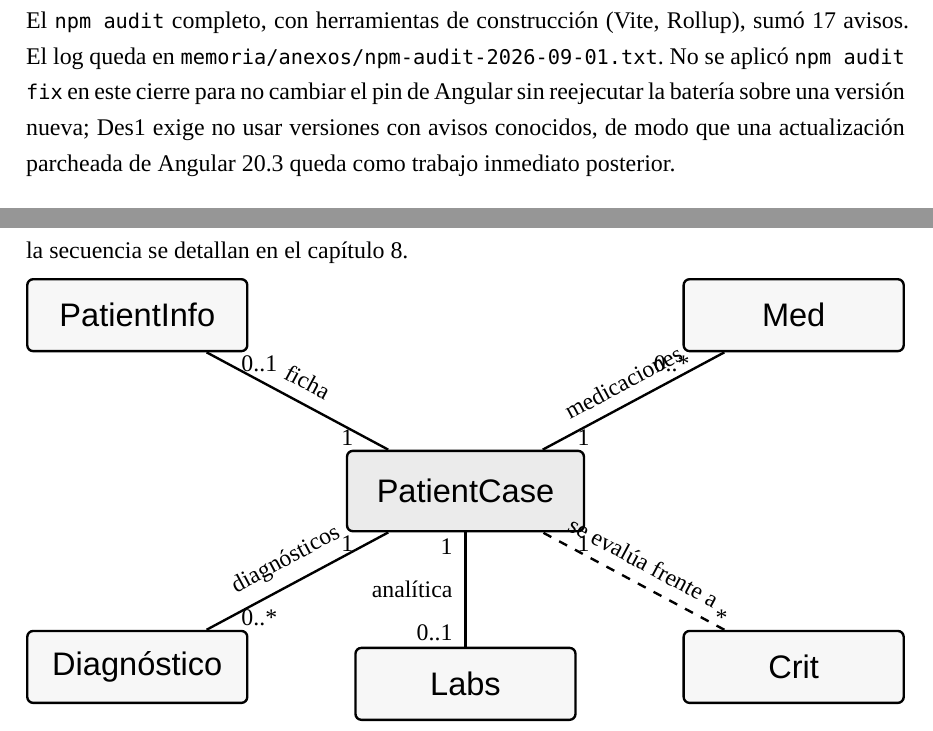
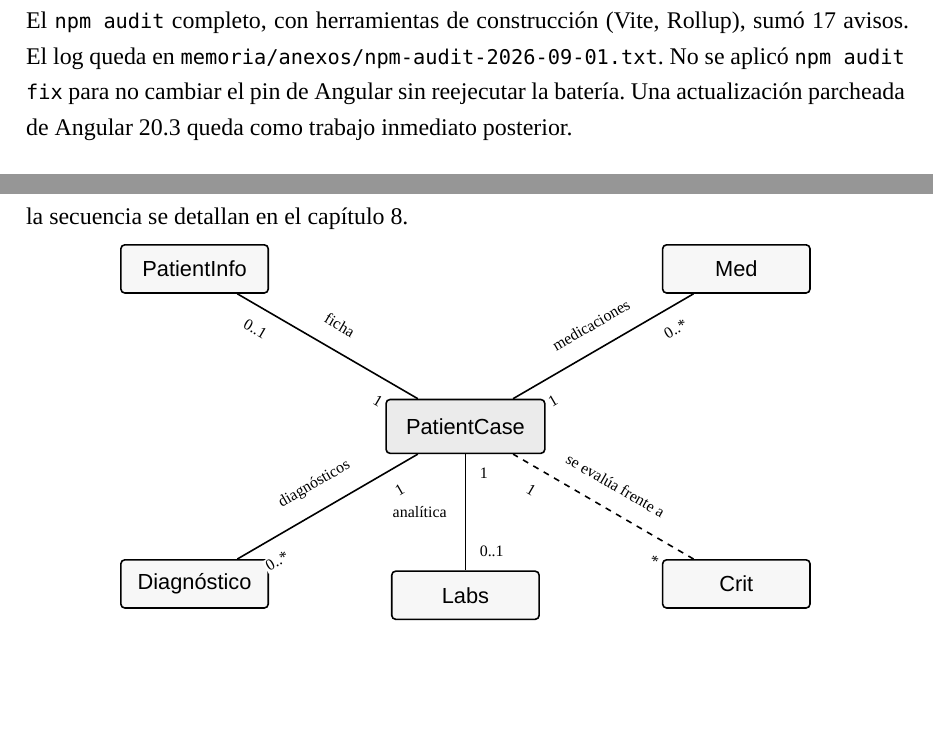
Before and after one commit to Pabloman2004/TFG, a LaTeX document (memoria/main.tex, which reads memoria/capitulos/06-tecnologias.tex, memoria/capitulos/07-requisitos.tex): two parts of pages 27 and 32 of 72, joined at a grey line, cut so that both start at the same text, the shorter picture padded with empty space. Compiled offline with XeLaTeX; a missing font is replaced by an installed copy or a similar font.

Commit message:
Remove rubric wording from the stack chapter and unstick diagram labels.
The technologies chapter no longer cites Des1; npm audit fix stays unapplied
so the Angular pin is unchanged, with the patched 20.3 update as follow-up
work. TikZ edge labels sit off the arrows instead of crossing the lines.

Co-authored-by: Pabloman2004 <Pabloman2004@users.noreply.github.com>

```diff
--- a/memoria/capitulos/06-tecnologias.tex
+++ b/memoria/capitulos/06-tecnologias.tex
@@ -125,10 +125,9 @@ avisos GHSA-g93w-mfhg-p222 y afines). El artefacto estático no
 expone el servidor de desarrollo. El \texttt{npm audit} completo, con
 herramientas de construcción (Vite, Rollup), sumó 17 avisos. El log
 queda en \texttt{memoria/anexos/npm-audit-2026-09-01.txt}. No se aplicó
-\texttt{npm audit fix} en este cierre para no cambiar el pin de Angular
-sin reejecutar la batería sobre una versión nueva; Des1 exige no usar
-versiones con avisos conocidos, de modo que una actualización parcheada
-de Angular 20.3 queda como trabajo inmediato posterior.
+\texttt{npm audit fix} para no cambiar el pin de Angular sin reejecutar
+la batería. Una actualización parcheada de Angular~20.3 queda como
+trabajo inmediato posterior.
 
 \section{Fuentes de datos clínicos}
 \label{sec:fuente-clinica}
--- a/memoria/capitulos/07-requisitos.tex
+++ b/memoria/capitulos/07-requisitos.tex
@@ -194,34 +193,33 @@ los atributos y la secuencia se detallan en el~\cref{cap:diseno}.
     }
   ]
     \node[agg] (pc) {PatientCase};
-    \node[ent, above left=1.15cm and 1.15cm of pc] (info) {PatientInfo};
-    \node[ent, above right=1.15cm and 1.15cm of pc] (med) {Med};
-    \node[ent, below left=1.15cm and 1.15cm of pc] (dx) {Diagnóstico};
-    \node[ent, below=1.35cm of pc] (labs) {Labs};
-    \node[ent, below right=1.15cm and 1.15cm of pc] (crit) {Crit};
+    \node[ent, above left=1.85cm and 2.05cm of pc] (info) {PatientInfo};
+    \node[ent, above right=1.85cm and 2.05cm of pc] (med) {Med};
+    \node[ent, below left=1.85cm and 2.05cm of pc] (dx) {Diagnóstico};
+    \node[ent, below=2.05cm of pc] (labs) {Labs};
+    \node[ent, below right=1.85cm and 2.05cm of pc] (crit) {Crit};
 
     \draw[thick] (pc) -- (info)
-      node[pos=0.12, left, font=\scriptsize] {1}
-      node[midway, above, sloped, font=\scriptsize] {ficha}
-      node[pos=0.88, right, font=\scriptsize] {0..1};
+      node[midway, sloped, above=8pt, fill=white, inner sep=1pt, font=\scriptsize] {ficha}
+      node[pos=0.16, sloped, below=7pt, fill=white, inner sep=0.8pt, font=\scriptsize] {1}
+      node[pos=0.84, sloped, below=7pt, fill=white, inner sep=0.8pt, font=\scriptsize] {0..1};
     \draw[thick] (pc) -- (med)
-      node[pos=0.12, right, font=\scriptsize] {1}
-      node[midway, above, sloped, font=\scriptsize] {medicaciones}
-      node[pos=0.88, left, font=\scriptsize] {0..*};
+      node[midway, sloped, above=8pt, fill=white, inner sep=1pt, font=\scriptsize] {medicaciones}
+      node[pos=0.16, sloped, below=7pt, fill=white, inner sep=0.8pt, font=\scriptsize] {1}
+      node[pos=0.84, sloped, below=7pt, fill=white, inner sep=0.8pt, font=\scriptsize] {0..*};
     \draw[thick] (pc) -- (dx)
-      node[pos=0.12, left, font=\scriptsize] {1}
-      node[midway, above, sloped, font=\scriptsize] {diagnósticos}
-      node[pos=0.88, right, font=\scriptsize] {0..*};
+      node[midway, sloped, above=8pt, fill=white, inner sep=1pt, font=\scriptsize] {diagnósticos}
+      node[pos=0.16, sloped, below=7pt, fill=white, inner sep=0.8pt, font=\scriptsize] {1}
+      node[pos=0.84, sloped, below=7pt, fill=white, inner sep=0.8pt, font=\scriptsize] {0..*};
     \draw[thick] (pc) -- (labs)
-      node[pos=0.12, left, font=\scriptsize] {1}
-      node[midway, left, font=\scriptsize] {analítica}
-      node[pos=0.88, left, font=\scriptsize] {0..1};
+      node[midway, left=8pt, fill=white, inner sep=1pt, font=\scriptsize] {analítica}
+      node[pos=0.16, right=6pt, fill=white, inner sep=0.8pt, font=\scriptsize] {1}
+      node[pos=0.84, right=6pt, fill=white, inner sep=0.8pt, font=\scriptsize] {0..1};
     \draw[thick, dashed] (crit) -- (pc)
-      node[midway, above, sloped, font=\scriptsize] {se evalúa frente a}
-      node[pos=0.12, right, font=\scriptsize] {*}
-      node[pos=0.88, right, font=\scriptsize] {1};
-  \end{tikzpicture}%
-  }
+      node[midway, sloped, above=8pt, fill=white, inner sep=1pt, font=\scriptsize] {se evalúa frente a}
+      node[pos=0.16, sloped, below=7pt, fill=white, inner sep=0.8pt, font=\scriptsize] {*}
+      node[pos=0.84, sloped, below=7pt, fill=white, inner sep=0.8pt, font=\scriptsize] {1};
+  \end{tikzpicture}
   \caption{Entidades del dominio, con el nombre de cada relación sobre la
   línea y las multiplicidades en los extremos. \texttt{Crit} pertenece al
   catálogo; el resto constituye el caso de sesión.}
```
Also changed, not shown: memoria/capitulos/03-solucion-metodologia.tex (+6 -2 lines), memoria/capitulos/05-arquitectura.tex (+3 -3 lines), memoria/capitulos/08-diseno.tex (+27 -29 lines), memoria/figuras/fig-arq-cajas.tex (+2 -2 lines), memoria/figuras/fig-casos-uso.tex (+2 -2 lines), memoria/figuras/fig-flujo-vision.tex (+6 -6 lines), memoria/Memoria_TFG_STOPP_START.pdf, memoria/capitulos/07-requisitos.tex (1 more changed lines).
